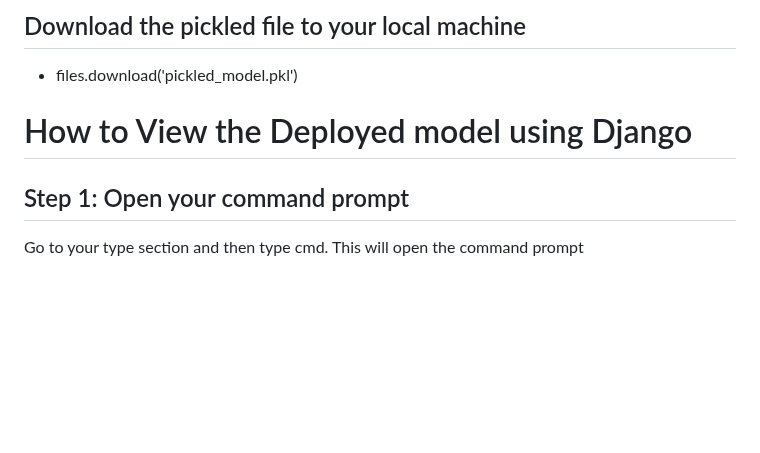
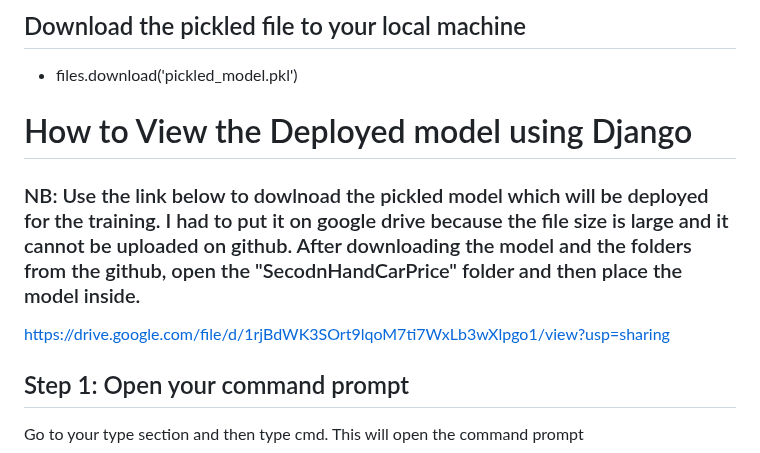
Before and after one commit to MinisterJohn/Second-Hand-Car-Prediction-Using-Random-Forest-Decision-Tree-Linear-Regression-and-XGBoost, a Markdown page: README.md, the part around the change. Drawn GitHub-style; blank space fills up the shorter version.

```diff
--- a/README.md
+++ b/README.md
@@ -354,6 +354,10 @@ import pickle
 - files.download('pickled_model.pkl')
 
 # How to View the Deployed model using Django
+### NB: Use the link below to dowlnoad the pickled model which will be deployed for the training. I had to put it on google drive because the file size is large and it cannot be uploaded on github. After downloading the model and the folders from the github, open the "SecodnHandCarPrice" folder and then place the model inside.
+
+https://drive.google.com/file/d/1rjBdWK3SOrt9lqoM7ti7WxLb3wXlpgo1/view?usp=sharing
+
 ## Step 1: Open your command prompt
 Go to your type section and then type cmd. This will open the command prompt
 
```
